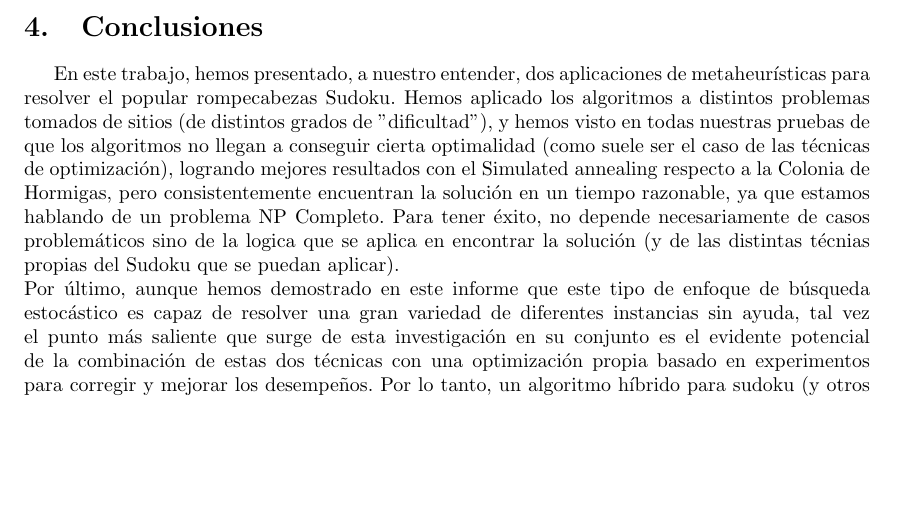
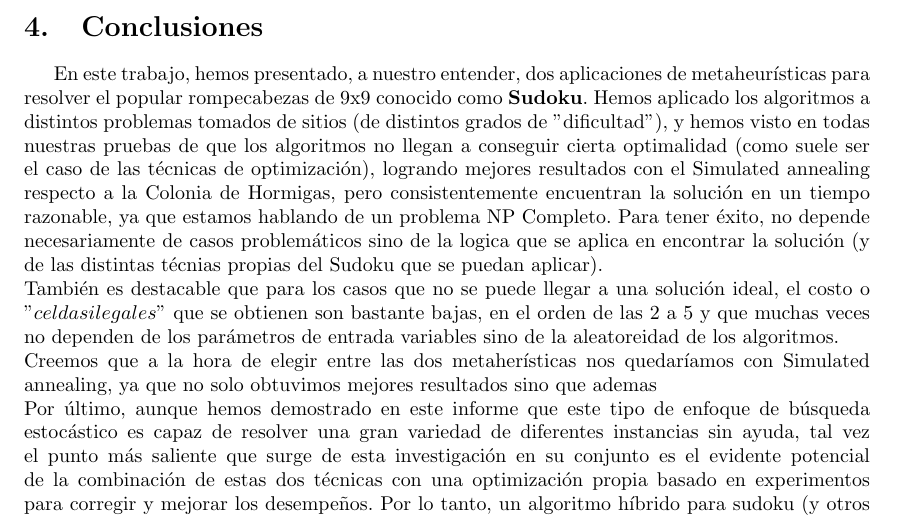
Before and after one commit to kevinkuja/metah-sudoku, a LaTeX document (informe/informe.tex, which reads informe/conclusiones.tex): part of page 8 of 8, cut so that both start at the same text, the shorter picture padded with empty space. Compiled offline with pdfLaTeX.

Commit message:
Update conclusiones.tex

```diff
--- a/informe/conclusiones.tex
+++ b/informe/conclusiones.tex
@@ -1,4 +1,6 @@
 \section{Conclusiones}
 
-En este trabajo, hemos presentado, a nuestro entender, dos aplicaciones de metaheurísticas para resolver el  popular rompecabezas Sudoku. Hemos aplicado los algoritmos a distintos problemas tomados de sitios (de distintos grados de "dificultad"), y hemos visto en todas nuestras pruebas de que los algoritmos no llegan a conseguir cierta optimalidad (como suele ser el caso de las técnicas de optimización), logrando mejores resultados con el Simulated annealing respecto a la Colonia de Hormigas, pero consistentemente encuentran la solución en un tiempo razonable, ya que estamos hablando de un problema NP Completo. Para tener éxito, no depende necesariamente de casos problemáticos sino de la logica que se aplica en encontrar la solución (y de las distintas técnias propias del Sudoku que se puedan aplicar).\\
+En este trabajo, hemos presentado, a nuestro entender, dos aplicaciones de metaheurísticas para resolver el popular rompecabezas de 9x9 conocido como \textbf{Sudoku}. Hemos aplicado los algoritmos a distintos problemas tomados de sitios (de distintos grados de "dificultad"), y hemos visto en todas nuestras pruebas de que los algoritmos no llegan a conseguir cierta optimalidad (como suele ser el caso de las técnicas de optimización), logrando mejores resultados con el Simulated annealing respecto a la Colonia de Hormigas, pero consistentemente encuentran la solución en un tiempo razonable, ya que estamos hablando de un problema NP Completo. Para tener éxito, no depende necesariamente de casos problemáticos sino de la logica que se aplica en encontrar la solución (y de las distintas técnias propias del Sudoku que se puedan aplicar).\\
+También es destacable que para los casos que no se puede llegar a una solución ideal, el costo o $"celdas ilegales"$ que se obtienen son bastante bajas, en el orden de las 2 a 5 y que muchas veces no dependen de los parámetros de entrada variables sino de la aleatoreidad de los algoritmos. \\
+Creemos que a la hora de elegir entre las dos metaherísticas nos quedaríamos con Simulated annealing, ya que no solo obtuvimos mejores resultados sino que ademas \\
 Por último, aunque hemos demostrado en este informe que este tipo de enfoque de búsqueda estocástico es capaz de resolver una gran variedad de diferentes instancias sin ayuda, tal vez el punto más saliente que surge de esta investigación en su conjunto es el evidente potencial de la combinación de estas dos técnicas con una optimización propia basado en experimentos para corregir y mejorar los desempeños.  Por lo tanto, un algoritmo híbrido para sudoku (y otros problemas relacionados) que, por ejemplo, toma una instancia de problema y sigue el metodología de  llenar tantas celdas como sea posible a través de reglas lógicas (mejor explicado en la sección de la construcción de la Solución Inicial), y después de conmutación de soluciones con una técnica de búsqueda estocástica. Esto tiene el potencial de proporcionar un algoritmo final mucho más potente que cualquiera de estas dos técnicas de forma individual.
```
